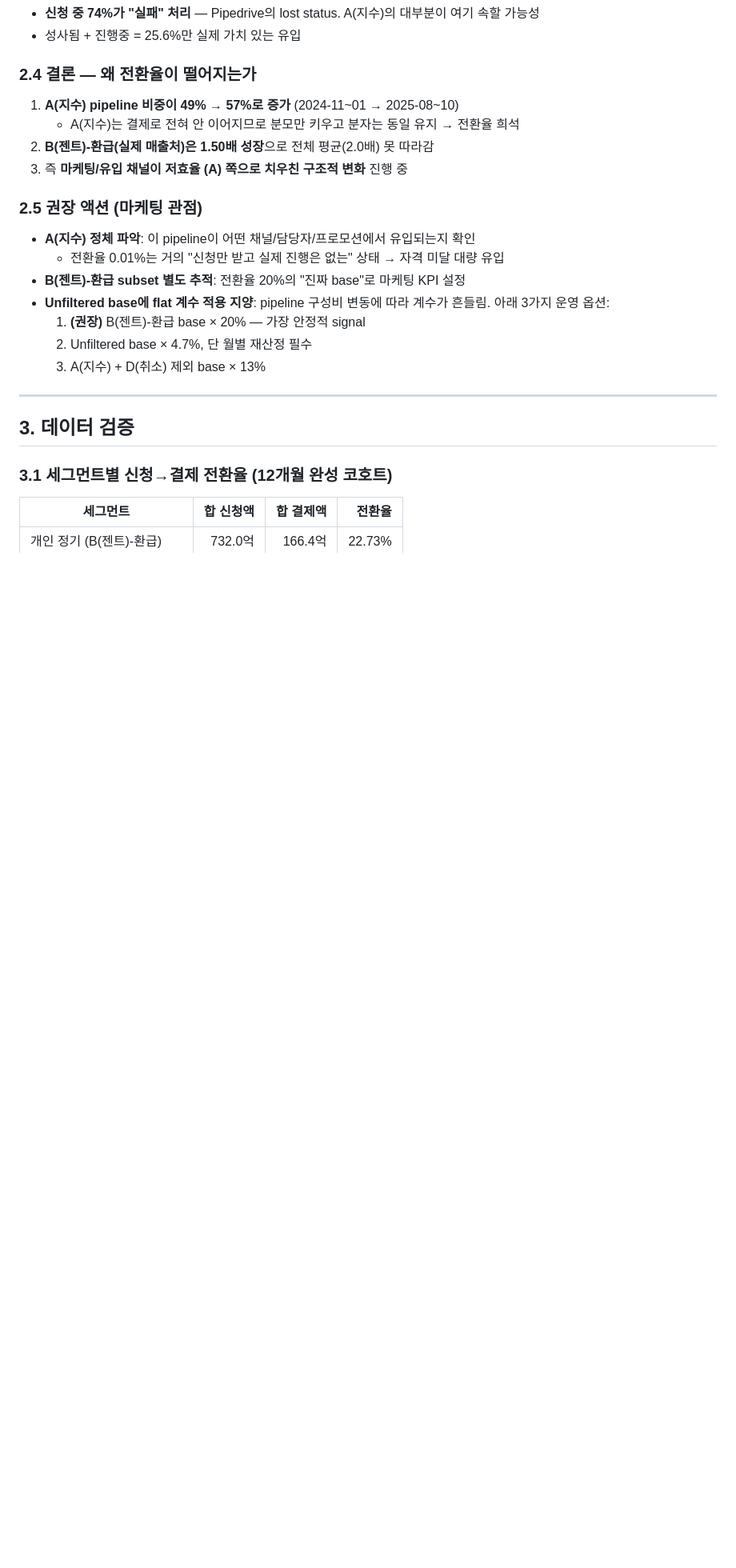
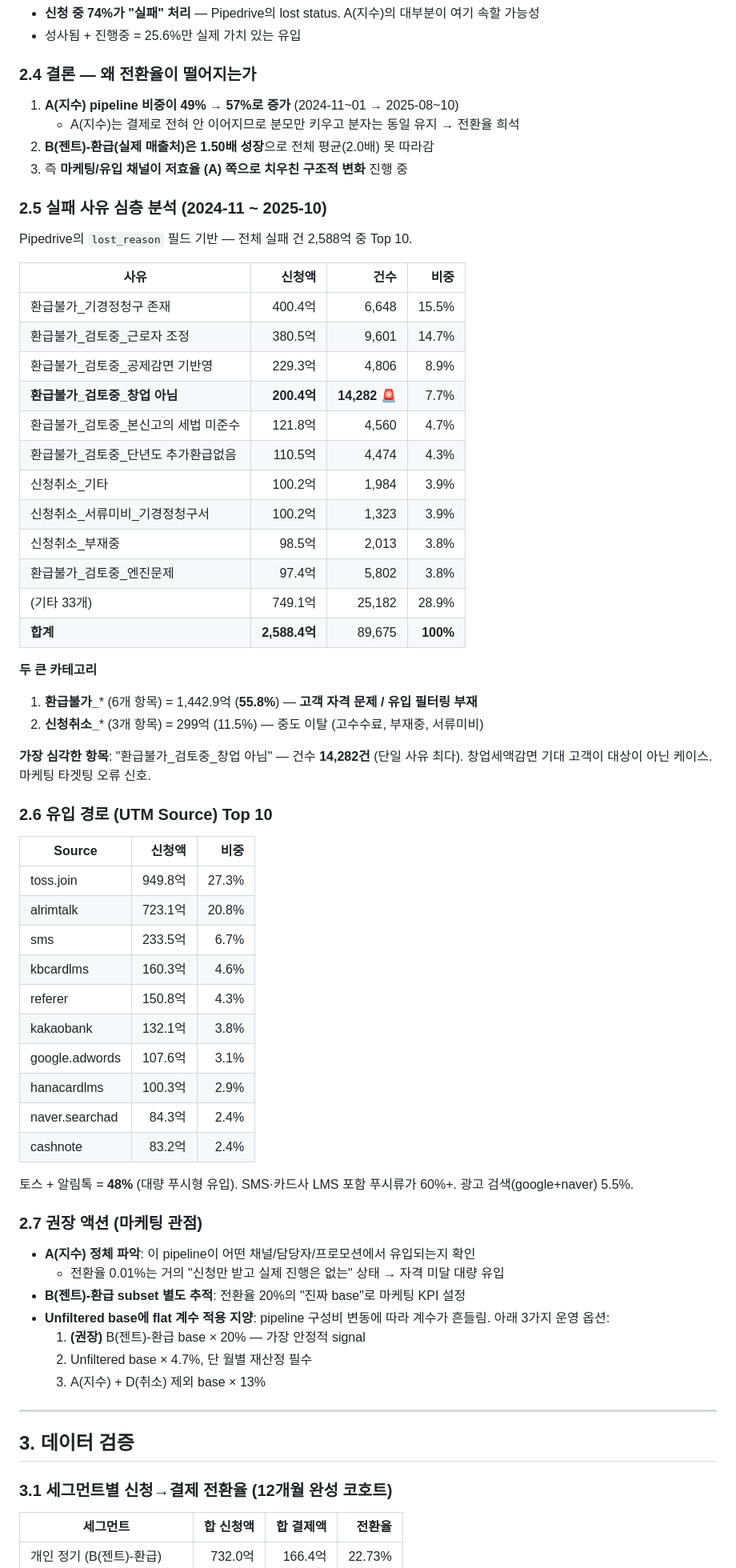
Before and after one commit to andrew-zent/bznav-refund-forecast, a Markdown page: docs/marketing_forecast_proposal.md, the part around the change. Shown at 80% size. GitHub-like rendering; blank space fills up the shorter version.

Commit message:
docs: 실패 사유 Top 10 + UTM Source 분석 추가
2024-11~2025-10 실측 기반:
- 실패 총 2,588억 중 55.8%가 '환급불가_*' 계열 → 고객 자격 문제
- '환급불가_검토중_창업아님' 14,282건 (단일 사유 최다) → 마케팅 타겟팅 오류 신호
- UTM: 토스+알림톡=48%, 푸시류(SMS/카드사LMS)=60%+

취소/보류/고객유형/채널은 Pipedrive enum이 ID로 저장돼 별도 label 매핑 필요 (TODO).

Co-Authored-By: Claude Opus 4.7 (1M context) <noreply@anthropic.com>

```diff
--- a/docs/marketing_forecast_proposal.md
+++ b/docs/marketing_forecast_proposal.md
@@ -91,7 +91,49 @@
 2. **B(젠트)-환급(실제 매출처)은 1.50배 성장**으로 전체 평균(2.0배) 못 따라감
 3. 즉 **마케팅/유입 채널이 저효율 (A) 쪽으로 치우친 구조적 변화** 진행 중
 
-### 2.5 권장 액션 (마케팅 관점)
+### 2.5 실패 사유 심층 분석 (2024-11 ~ 2025-10)
+
+Pipedrive의 `lost_reason` 필드 기반 — 전체 실패 건 2,588억 중 Top 10.
+
+| 사유 | 신청액 | 건수 | 비중 |
+|---|---:|---:|---:|
+| 환급불가_기경정청구 존재 | 400.4억 | 6,648 | 15.5% |
+| 환급불가_검토중_근로자 조정 | 380.5억 | 9,601 | 14.7% |
+| 환급불가_검토중_공제감면 기반영 | 229.3억 | 4,806 | 8.9% |
+| **환급불가_검토중_창업 아님** | **200.4억** | **14,282** 🚨 | 7.7% |
+| 환급불가_검토중_본신고의 세법 미준수 | 121.8억 | 4,560 | 4.7% |
+| 환급불가_검토중_단년도 추가환급없음 | 110.5억 | 4,474 | 4.3% |
+| 신청취소_기타 | 100.2억 | 1,984 | 3.9% |
+| 신청취소_서류미비_기경정청구서 | 100.2억 | 1,323 | 3.9% |
+| 신청취소_부재중 | 98.5억 | 2,013 | 3.8% |
+| 환급불가_검토중_엔진문제 | 97.4억 | 5,802 | 3.8% |
+| (기타 33개) | 749.1억 | 25,182 | 28.9% |
+| **합계** | **2,588.4억** | 89,675 | **100%** |
+
+**두 큰 카테고리**
+1. **환급불가_*** (6개 항목) = 1,442.9억 (**55.8%**) — **고객 자격 문제 / 유입 필터링 부재**
+2. **신청취소_*** (3개 항목) = 299억 (11.5%) — 중도 이탈 (고수수료, 부재중, 서류미비)
+
+**가장 심각한 항목**: "환급불가_검토중_창업 아님" — 건수 **14,282건** (단일 사유 최다). 창업세액감면 기대 고객이 대상이 아닌 케이스. 마케팅 타겟팅 오류 신호.
+
+### 2.6 유입 경로 (UTM Source) Top 10
+
+| Source | 신청액 | 비중 |
+|---|---:|---:|
+| toss.join | 949.8억 | 27.3% |
+| alrimtalk | 723.1억 | 20.8% |
+| sms | 233.5억 | 6.7% |
+| kbcardlms | 160.3억 | 4.6% |
+| referer | 150.8억 | 4.3% |
+| kakaobank | 132.1억 | 3.8% |
+| google.adwords | 107.6억 | 3.1% |
+| hanacardlms | 100.3억 | 2.9% |
+| naver.searchad | 84.3억 | 2.4% |
+| cashnote | 83.2억 | 2.4% |
+
+토스 + 알림톡 = **48%** (대량 푸시형 유입). SMS·카드사 LMS 포함 푸시류가 60%+. 광고 검색(google+naver) 5.5%.
+
+### 2.7 권장 액션 (마케팅 관점)
 
 - **A(지수) 정체 파악**: 이 pipeline이 어떤 채널/담당자/프로모션에서 유입되는지 확인
   - 전환율 0.01%는 거의 "신청만 받고 실제 진행은 없는" 상태 → 자격 미달 대량 유입
```
